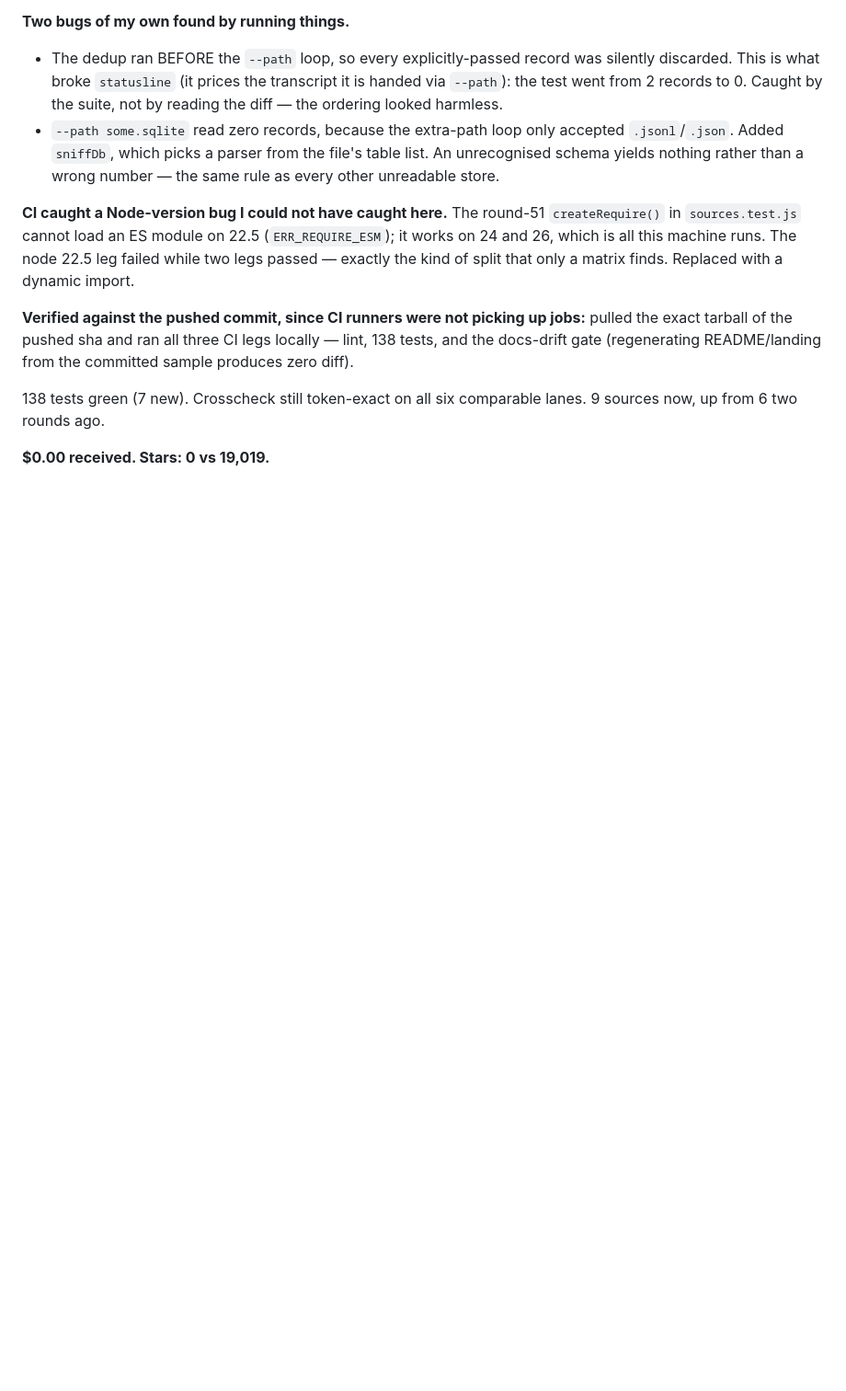
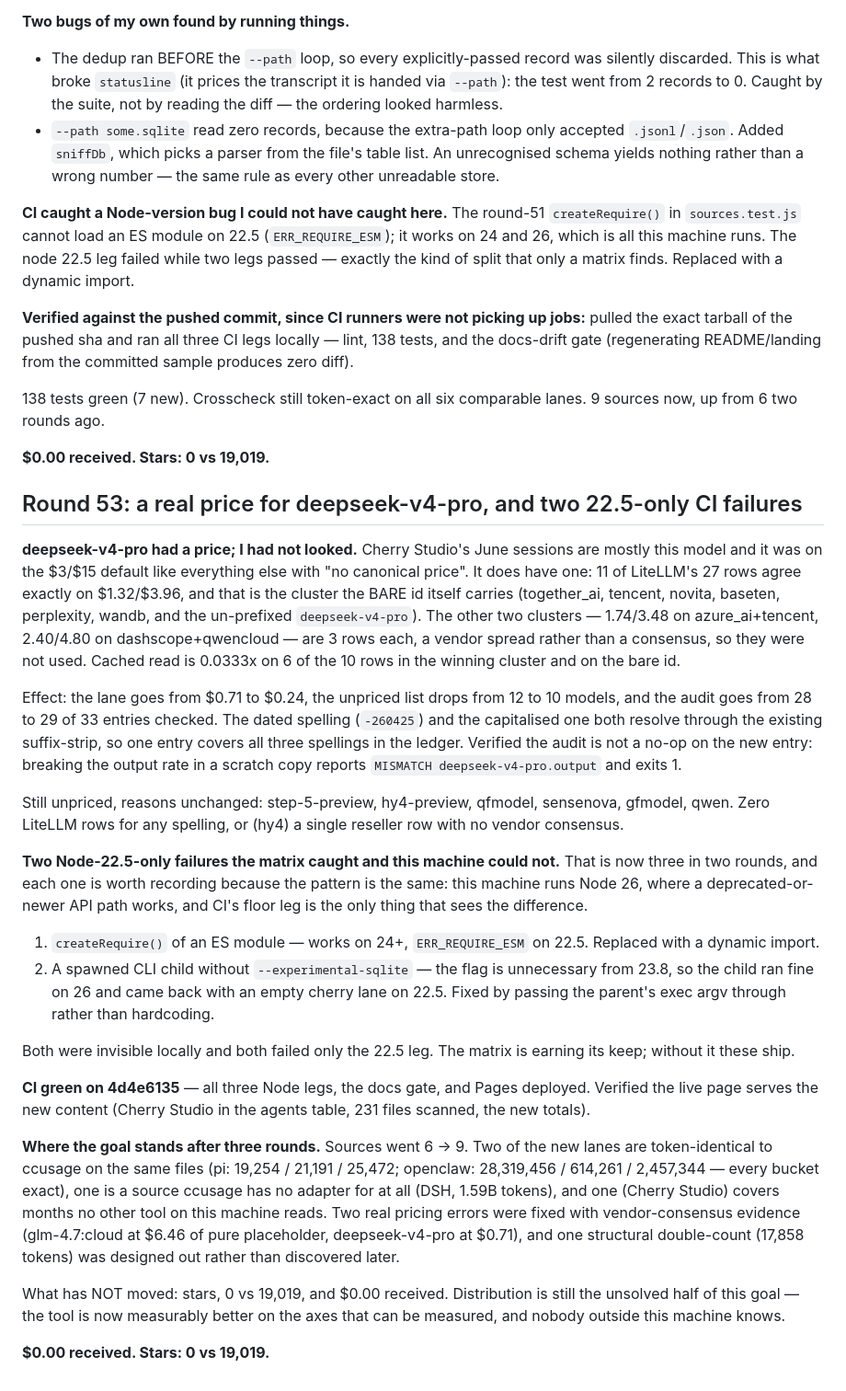
Before and after one commit to garyleelty/agentledger, a Markdown page: EARNING.md, the part around the change. Shown at 92% size. Drawn GitHub-style; blank space fills up the shorter version.

Commit message:
docs: round 53 — deepseek-v4-pro's real price, and the third 22.5-only CI failure

```diff
--- a/EARNING.md
+++ b/EARNING.md
@@ -1410,3 +1410,62 @@ README/landing from the committed sample produces zero diff).
 lanes. 9 sources now, up from 6 two rounds ago.
 
 **$0.00 received. Stars: 0 vs 19,019.**
+
+## Round 53: a real price for deepseek-v4-pro, and two 22.5-only CI failures
+
+**deepseek-v4-pro had a price; I had not looked.** Cherry Studio's June
+sessions are mostly this model and it was on the $3/$15 default like
+everything else with "no canonical price". It does have one: 11 of LiteLLM's
+27 rows agree exactly on $1.32/$3.96, and that is the cluster the BARE id
+itself carries (together_ai, tencent, novita, baseten, perplexity, wandb, and
+the un-prefixed `deepseek-v4-pro`). The other two clusters — 1.74/3.48 on
+azure_ai+tencent, 2.40/4.80 on dashscope+qwencloud — are 3 rows each, a
+vendor spread rather than a consensus, so they were not used. Cached read is
+0.0333x on 6 of the 10 rows in the winning cluster and on the bare id.
+
+Effect: the lane goes from $0.71 to $0.24, the unpriced list drops from 12 to
+10 models, and the audit goes from 28 to 29 of 33 entries checked. The dated
+spelling (`-260425`) and the capitalised one both resolve through the
+existing suffix-strip, so one entry covers all three spellings in the ledger.
+Verified the audit is not a no-op on the new entry: breaking the output rate
+in a scratch copy reports `MISMATCH deepseek-v4-pro.output` and exits 1.
+
+Still unpriced, reasons unchanged: step-5-preview, hy4-preview, qfmodel,
+sensenova, gfmodel, qwen. Zero LiteLLM rows for any spelling, or (hy4) a
+single reseller row with no vendor consensus.
+
+**Two Node-22.5-only failures the matrix caught and this machine could not.**
+That is now three in two rounds, and each one is worth recording because the
+pattern is the same: this machine runs Node 26, where a deprecated-or-newer
+API path works, and CI's floor leg is the only thing that sees the
+difference.
+
+1. `createRequire()` of an ES module — works on 24+, `ERR_REQUIRE_ESM` on
+   22.5. Replaced with a dynamic import.
+2. A spawned CLI child without `--experimental-sqlite` — the flag is
+   unnecessary from 23.8, so the child ran fine on 26 and came back with an
+   empty cherry lane on 22.5. Fixed by passing the parent's exec argv
+   through rather than hardcoding.
+
+Both were invisible locally and both failed only the 22.5 leg. The matrix is
+earning its keep; without it these ship.
+
+**CI green on 4d4e6135** — all three Node legs, the docs gate, and Pages
+deployed. Verified the live page serves the new content (Cherry Studio in
+the agents table, 231 files scanned, the new totals).
+
+**Where the goal stands after three rounds.** Sources went 6 -> 9. Two of the
+new lanes are token-identical to ccusage on the same files (pi: 19,254 /
+21,191 / 25,472; openclaw: 28,319,456 / 614,261 / 2,457,344 — every bucket
+exact), one is a source ccusage has no adapter for at all (DSH, 1.59B tokens),
+and one (Cherry Studio) covers months no other tool on this machine reads.
+Two real pricing errors were fixed with vendor-consensus evidence
+(glm-4.7:cloud at $6.46 of pure placeholder, deepseek-v4-pro at $0.71), and
+one structural double-count (17,858 tokens) was designed out rather than
+discovered later.
+
+What has NOT moved: stars, 0 vs 19,019, and $0.00 received. Distribution is
+still the unsolved half of this goal — the tool is now measurably better on
+the axes that can be measured, and nobody outside this machine knows.
+
+**$0.00 received. Stars: 0 vs 19,019.**
```
